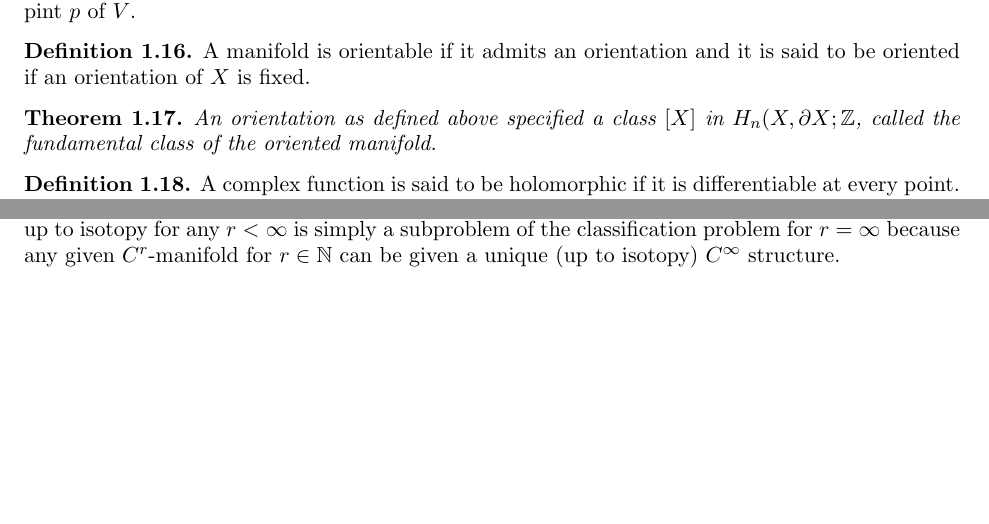
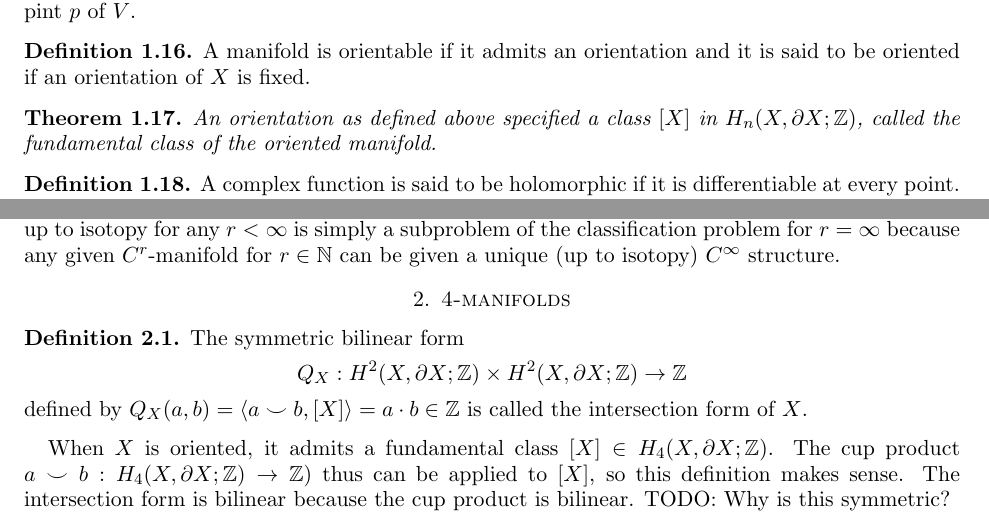
Before and after one commit to hidenori-shinohara/courses, a LaTeX paper (math612/paper/math612-final-paper.tex): two parts of pages 2 and 3 of 3, joined at a grey line, cut so that both start at the same text, the shorter picture padded with empty space. Compiled offline with pdfLaTeX.

Commit message:
add some more

```diff
--- a/math612/paper/math612-final-paper.tex
+++ b/math612/paper/math612-final-paper.tex
@@ -223,4 +223,19 @@ This definition can be applied to a tangent space because, even though the defin
 
 By this theorem (Theorem 1.1.6 in \textit{4-Manifolds and Kirby Calculus}), classifying $C^r$-manifolds up to isotopy for any $r < \infty$ is simply a subproblem of the classification problem for $r = \infty$ because any given $C^r$-manifold for $r \in \mathbb{N}$ can be given a unique (up to isotopy) $C^{\infty}$ structure.
 
+\section{4-manifolds}
+
+\begin{defn}
+  The symmetric bilinear form
+  \begin{align*}
+    Q_X:H^2(X, \partial X; \mathbb{Z}) \times H^2(X, \partial X; \mathbb{Z}) \rightarrow \mathbb{Z}
+  \end{align*}
+  defined by $Q_X(a, b) = \ev{a \smile b, [X]} = a \cdot b \in \mathbb{Z}$ is called the intersection form of $X$.
+\end{defn}
+
+When $X$ is oriented, it admits a fundamental class $[X] \in H_4(X, \partial X; \mathbb{Z})$.
+The cup product $a \smile b: H_4(X, \partial X; \mathbb{Z}) \rightarrow \mathbb{Z})$ thus can be applied to $[X]$, so this definition makes sense.
+The intersection form is bilinear because the cup product is bilinear.
+TODO: Why is this symmetric?
+
 \end{document}
```
Also changed, not shown: math612/paper/math612-final-paper.pdf, math612/paper/math612-final-paper.tex (2 more changed lines).
